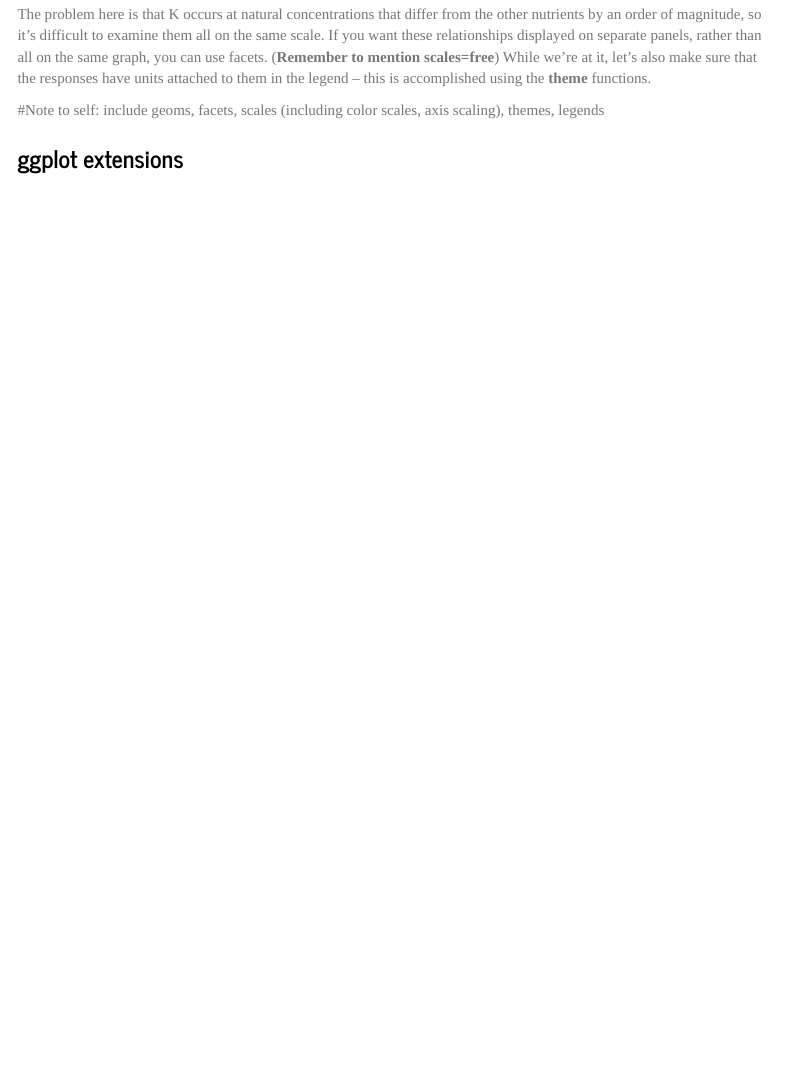
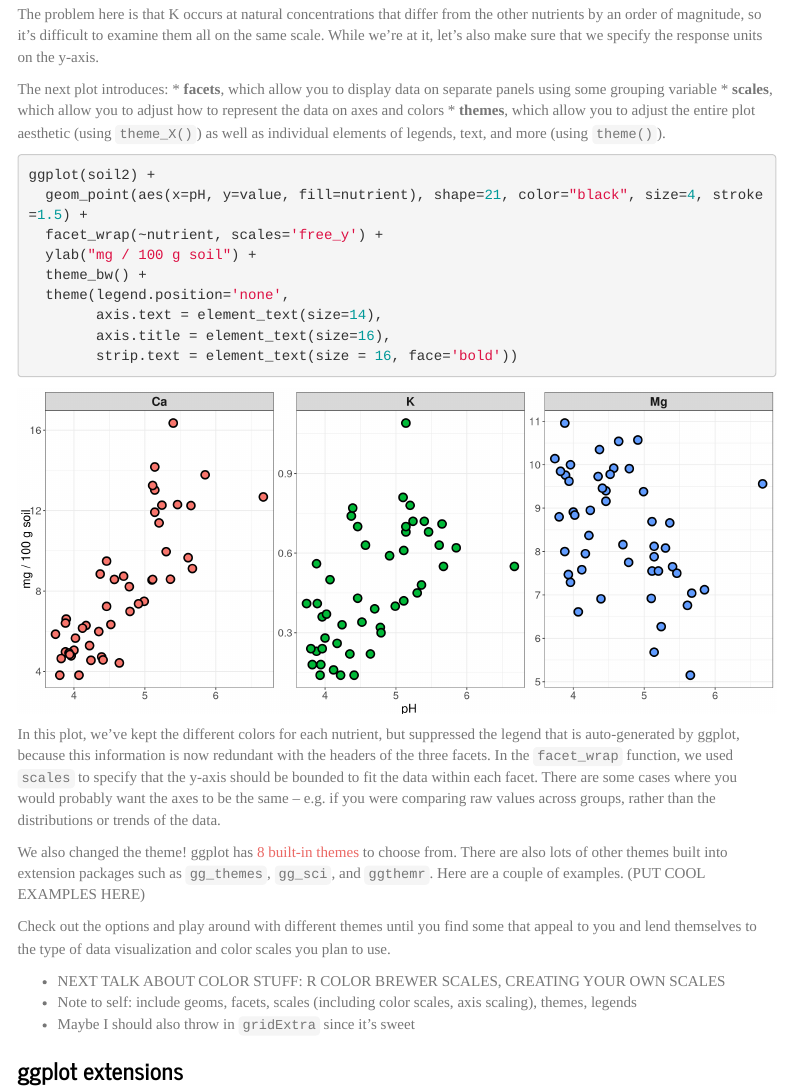
Before and after one commit to smfreund/teaching-demos, an R Markdown document (ggplot_Rbootcamp2018.Rmd): the page in a window 1100 px wide, from 5870 px down. Rendered offline with R 4.5, knitr and Pandoc, with nearby package versions; menus at the side of the page are left out.

Commit message:
Created faceted graph, explained what was added to it

````diff
--- a/ggplot_Rbootcamp2018.Rmd
+++ b/ggplot_Rbootcamp2018.Rmd
@@ -104,9 +104,39 @@
   geom_point(aes(x=pH, y=value, fill=nutrient), shape=21, color="black", size=4, stroke=1.5)
 ```
 
-The problem here is that K occurs at natural concentrations that differ from the other nutrients by an order of magnitude, so it's difficult to examine them all on the same scale. If you want these relationships displayed on separate panels, rather than all on the same graph, you can use facets. (**Remember to mention scales=free**)  While we're at it, let's also make sure that the responses have units attached to them in the legend -- this is accomplished using the **theme** functions.
+The problem here is that K occurs at natural concentrations that differ from the other nutrients by an order of magnitude, so it's difficult to examine them all on the same scale. While we're at it, let's also make sure that we specify the response units on the y-axis.
 
-#Note to self: include geoms, facets, scales (including color scales, axis scaling), themes, legends
+The next plot introduces:
+* **facets**, which allow you to display data on separate panels using some grouping variable
+* **scales**, which allow you to adjust how to represent the data on axes and colors
+* **themes**, which allow you to adjust the entire plot aesthetic (using `theme_X()`) as well as individual elements of legends, text, and more (using `theme()`).
+
+
+```{r fig.height=6, fig.width=14}
+ggplot(soil2) +
+  geom_point(aes(x=pH, y=value, fill=nutrient), shape=21, color="black", size=4, stroke=1.5) +
+  facet_wrap(~nutrient, scales='free_y') +
+  ylab("mg / 100 g soil") +
+  theme_bw() +
+  theme(legend.position='none',
+        axis.text = element_text(size=14),
+        axis.title = element_text(size=16),
+        strip.text = element_text(size = 16, face='bold'))
+
+
+```
+
+
+In this plot, we've kept the different colors for each nutrient, but suppressed the legend that is auto-generated by ggplot, because this information is now redundant with the headers of the three facets. In the `facet_wrap` function, we used `scales` to specify that the y-axis should be bounded to fit the data within each facet. There are some cases where you would probably want the axes to be the same -- e.g. if you were comparing raw values across groups, rather than the distributions or trends of the data.
+
+We also changed the theme! ggplot has [8 built-in themes](http://r4ds.had.co.nz/images/visualization-themes.png) to choose from. There are also lots of other themes built into extension packages such as `gg_themes`, `gg_sci`, and `ggthemr`. Here are a couple of examples.
+(PUT COOL EXAMPLES HERE)
+
+Check out the options and play around with different themes until you find some that appeal to you and lend themselves to the type of data visualization and color scales you plan to use.
+
+* NEXT TALK ABOUT COLOR STUFF: R COLOR BREWER SCALES, CREATING YOUR OWN SCALES
+* Note to self: include geoms, facets, scales (including color scales, axis scaling), themes, legends
+* Maybe I should also throw in `gridExtra` since it's sweet
 
 ### ggplot extensions
 
````
